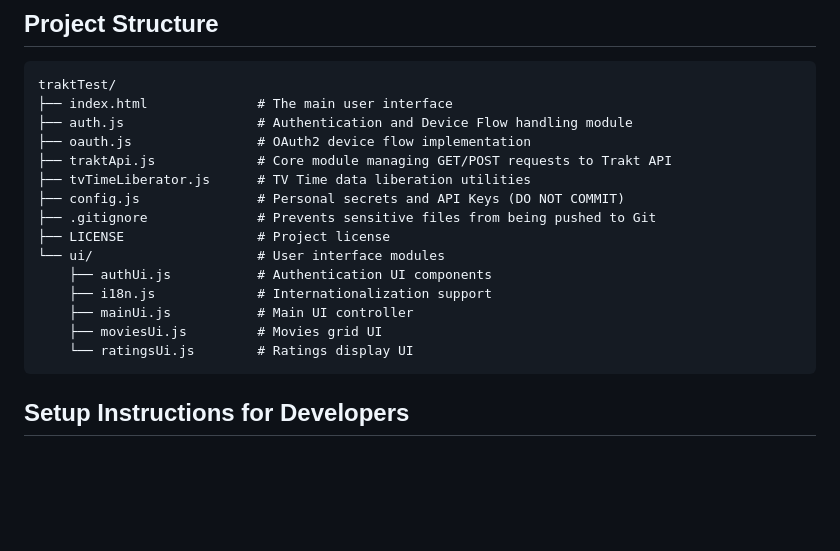
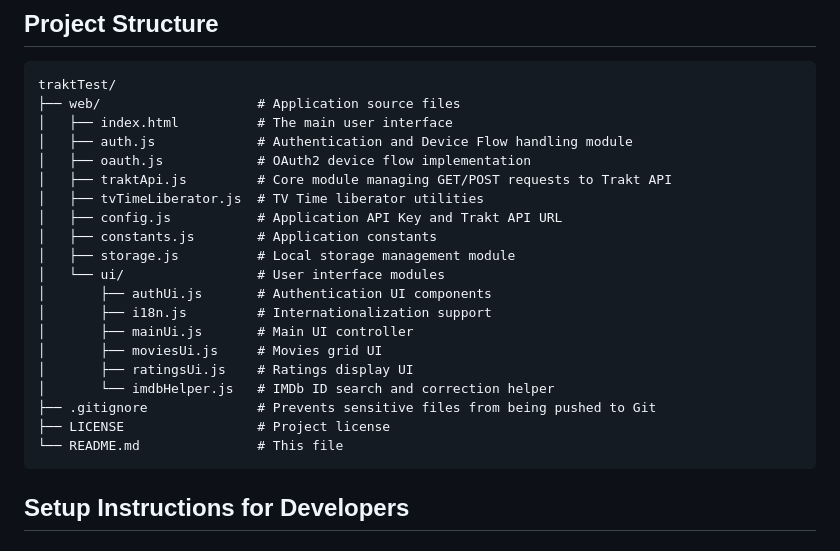
Before and after one commit to fathzer/traktImportTools, a Markdown page: README.md, the part around the change. Rendered like a GitHub page; blank space fills up the shorter version.

Commit message:
Fixes project structure in README

````diff
--- a/README.md
+++ b/README.md
@@ -50,20 +50,25 @@ It is a lightweight, client-side JavaScript application to explore your Trakt mo
 
 ```
 traktTest/
-├── index.html              # The main user interface
-├── auth.js                 # Authentication and Device Flow handling module
-├── oauth.js                # OAuth2 device flow implementation
-├── traktApi.js             # Core module managing GET/POST requests to Trakt API
-├── tvTimeLiberator.js      # TV Time data liberation utilities
-├── config.js               # Personal secrets and API Keys (DO NOT COMMIT)
+├── web/                    # Application source files
+│   ├── index.html          # The main user interface
+│   ├── auth.js             # Authentication and Device Flow handling module
+│   ├── oauth.js            # OAuth2 device flow implementation
+│   ├── traktApi.js         # Core module managing GET/POST requests to Trakt API
+│   ├── tvTimeLiberator.js  # TV Time liberator utilities
+│   ├── config.js           # Application API Key and Trakt API URL
+│   ├── constants.js        # Application constants
+│   ├── storage.js          # Local storage management module
+│   └── ui/                 # User interface modules
+│       ├── authUi.js       # Authentication UI components
+│       ├── i18n.js         # Internationalization support
+│       ├── mainUi.js       # Main UI controller
+│       ├── moviesUi.js     # Movies grid UI
+│       ├── ratingsUi.js    # Ratings display UI
+│       └── imdbHelper.js   # IMDb ID search and correction helper
 ├── .gitignore              # Prevents sensitive files from being pushed to Git
 ├── LICENSE                 # Project license
-└── ui/                     # User interface modules
-    ├── authUi.js           # Authentication UI components
-    ├── i18n.js             # Internationalization support
-    ├── mainUi.js           # Main UI controller
-    ├── moviesUi.js         # Movies grid UI
-    └── ratingsUi.js        # Ratings display UI
+└── README.md               # This file
 ```
 
 ## Setup Instructions for Developers
````
